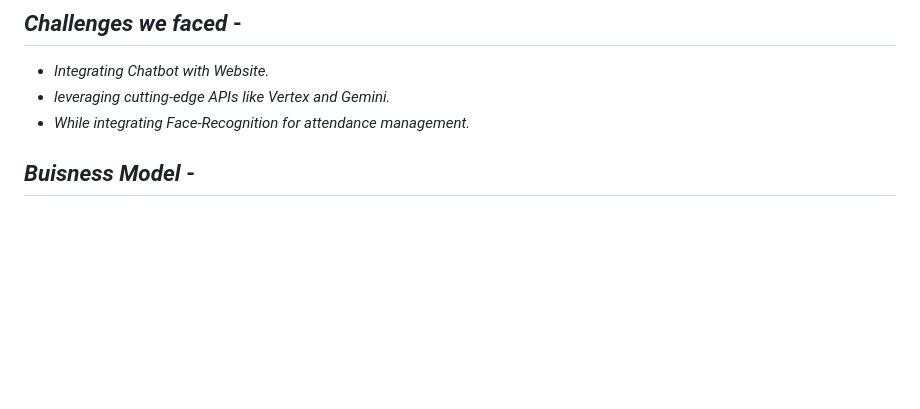
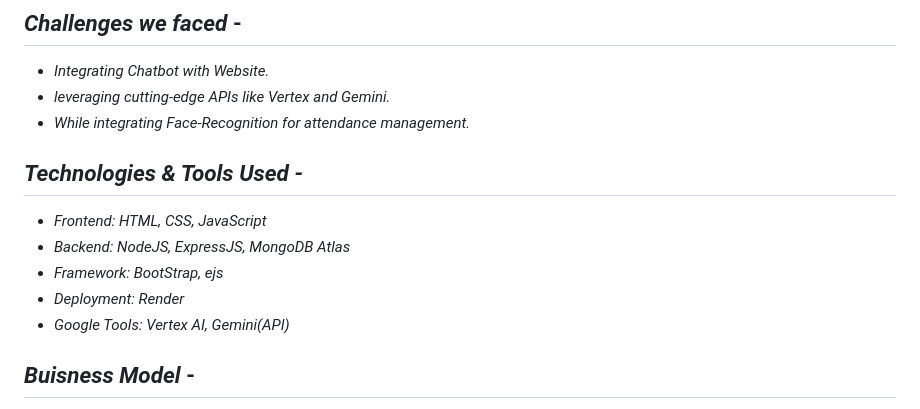
Before and after one commit to ar1701/EduFlex, a Markdown page: README.md, the part around the change. Rendered like a GitHub page; blank space fills up the shorter version.

```diff
--- a/README.md
+++ b/README.md
@@ -49,6 +49,12 @@ No more room for errors, just efficient attendance management.
 - *leveraging cutting-edge APIs like Vertex and Gemini.*
 - *While integrating Face-Recognition for attendance management.*
 
+## *Technologies & Tools Used -*
+- *Frontend: HTML, CSS, JavaScript*
+- *Backend: NodeJS, ExpressJS, MongoDB Atlas*
+- *Framework: BootStrap, ejs*
+- *Deployment: Render*
+- *Google Tools: Vertex AI, Gemini(API)*
 
 
 ## *Buisness Model* -
```
